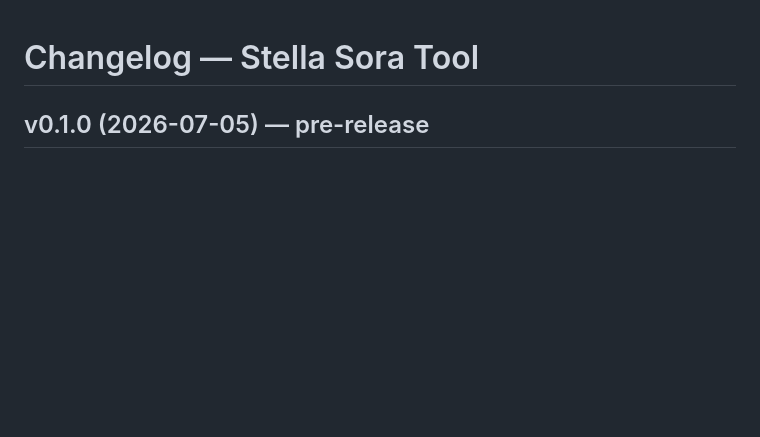
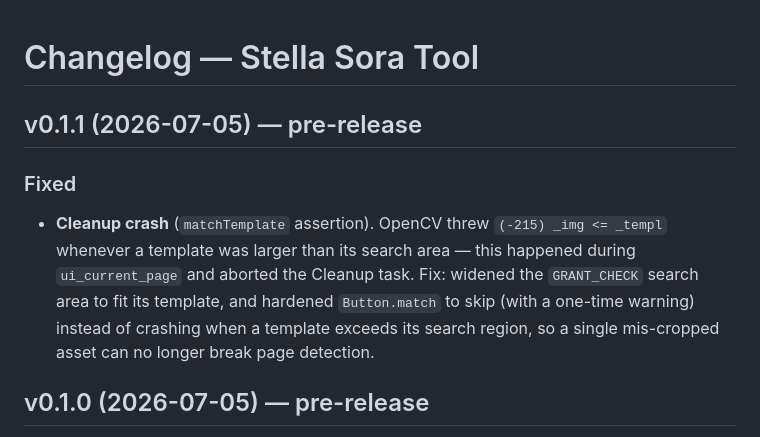
Before and after one commit to lamtehe7-hash/stella-sora-tool, a Markdown page: CHANGELOG_EN.md, the part around the change. GitHub-like rendering; blank space fills up the shorter version.

Commit message:
CHANGELOG: thêm mục v0.1.1 (fix crash matchTemplate ở Cleanup)
Co-Authored-By: Claude Opus 4.8 <noreply@anthropic.com>

```diff
--- a/CHANGELOG_EN.md
+++ b/CHANGELOG_EN.md
@@ -1,4 +1,13 @@
 # Changelog — Stella Sora Tool
+
+## v0.1.1 (2026-07-05) — pre-release
+
+### Fixed
+- **Cleanup crash** (`matchTemplate` assertion). OpenCV threw `(-215) _img <= _templ` whenever a
+  template was larger than its search area — this happened during `ui_current_page` and aborted the
+  Cleanup task. Fix: widened the `GRANT_CHECK` search area to fit its template, and hardened
+  `Button.match` to skip (with a one-time warning) instead of crashing when a template exceeds its
+  search region, so a single mis-cropped asset can no longer break page detection.
 
 ## v0.1.0 (2026-07-05) — pre-release
 
```
Also changed, not shown: CHANGELOG_VN.md (+8 -0 lines).
